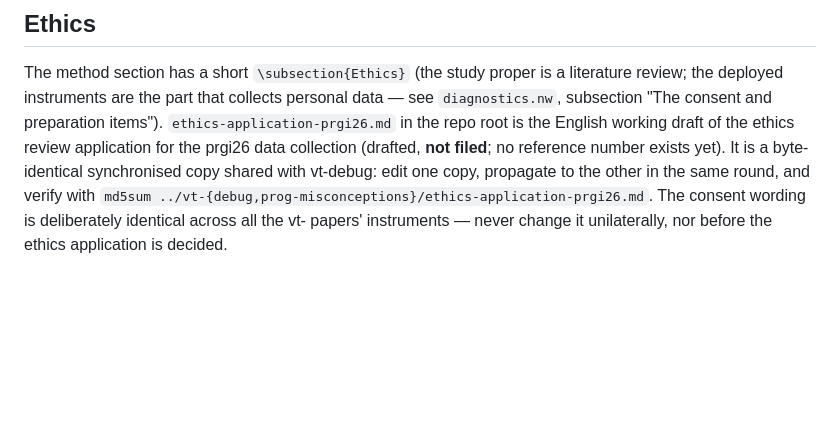
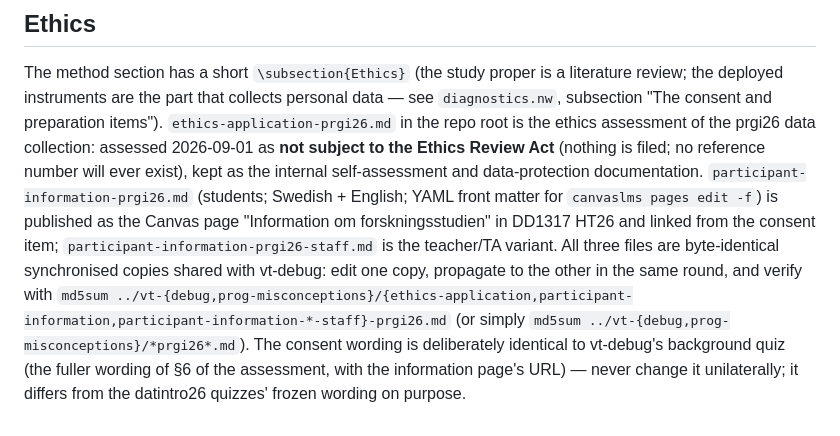
Before and after one commit to dbosk/vt-prog-misconceptions, a Markdown page: CLAUDE.md, the part around the change. Drawn GitHub-style; blank space fills up the shorter version.

Commit message:
Update CLAUDE.md for the ethics assessment and the information sheets
Co-Authored-By: Claude Fable 5.1 <noreply@anthropic.com>
Claude-Session: https://claude.ai/code/session_013Sq8BPjCJGY2oBTrD6KzdN

```diff
--- a/CLAUDE.md
+++ b/CLAUDE.md
@@ -116,11 +116,19 @@ The method section has a short `\subsection{Ethics}` (the study proper is
 a literature review; the deployed instruments are the part that collects
 personal data — see `diagnostics.nw`, subsection "The consent and
 preparation items").  `ethics-application-prgi26.md` in the repo root is
-the English working draft of the ethics review application for the prgi26
-data collection (drafted, **not filed**; no reference number exists yet).
-It is a byte-identical synchronised copy shared with vt-debug: edit one
-copy, propagate to the other in the same round, and verify with
-`md5sum ../vt-{debug,prog-misconceptions}/ethics-application-prgi26.md`.
-The consent wording is deliberately identical across all the vt- papers'
-instruments — never change it unilaterally, nor before the ethics
-application is decided.
+the ethics assessment of the prgi26 data collection: assessed 2026-09-01
+as **not subject to the Ethics Review Act** (nothing is filed; no
+reference number will ever exist), kept as the internal self-assessment
+and data-protection documentation.  `participant-information-prgi26.md`
+(students; Swedish + English; YAML front matter for `canvaslms pages edit
+-f`) is published as the Canvas page "Information om forskningsstudien" in
+DD1317 HT26 and linked from the consent item;
+`participant-information-prgi26-staff.md` is the teacher/TA variant.  All
+three files are byte-identical synchronised copies shared with vt-debug:
+edit one copy, propagate to the other in the same round, and verify with
+`md5sum ../vt-{debug,prog-misconceptions}/{ethics-application,participant-information,participant-information-*-staff}-prgi26.md`
+(or simply `md5sum ../vt-{debug,prog-misconceptions}/*prgi26*.md`).
+The consent wording is deliberately identical to vt-debug's background
+quiz (the fuller wording of §6 of the assessment, with the information
+page's URL) — never change it unilaterally; it differs from the datintro26
+quizzes' frozen wording on purpose.
```
